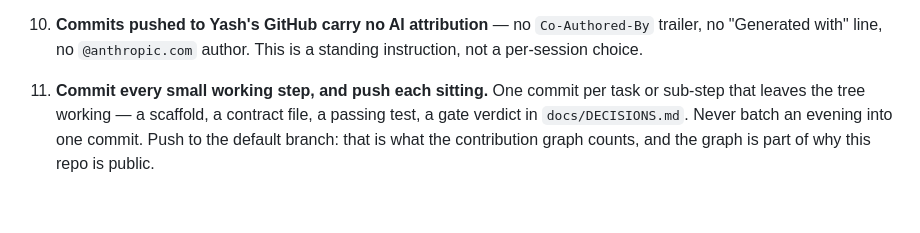
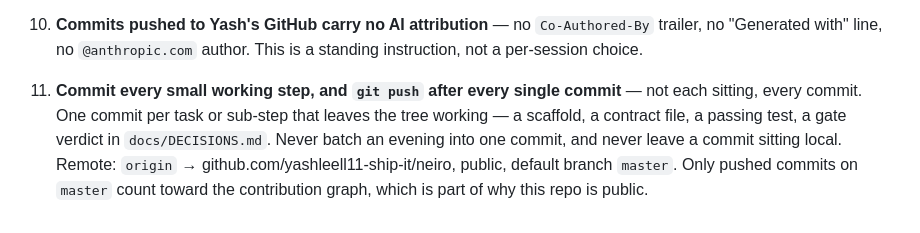
Before and after one commit to yashleell11-ship-it/neiro, a Markdown page: CLAUDE.md, the part around the change. Drawn GitHub-style.

Commit message:
docs: push after every commit, not just each sitting — record the remote

```diff
--- a/CLAUDE.md
+++ b/CLAUDE.md
@@ -81,9 +81,12 @@ detail: `docs/CORRECTIONS.md` (what changed and why) and
     `@anthropic.com` author. This is a standing instruction, not a
     per-session choice.
 
-11. **Commit every small working step, and push each sitting.** One
-    commit per task or sub-step that leaves the tree working — a
-    scaffold, a contract file, a passing test, a gate verdict in
-    `docs/DECISIONS.md`. Never batch an evening into one commit. Push to
-    the default branch: that is what the contribution graph counts, and
-    the graph is part of why this repo is public.
+11. **Commit every small working step, and `git push` after every single
+    commit** — not each sitting, every commit. One commit per task or
+    sub-step that leaves the tree working — a scaffold, a contract file,
+    a passing test, a gate verdict in `docs/DECISIONS.md`. Never batch
+    an evening into one commit, and never leave a commit sitting local.
+    Remote: `origin` → github.com/yashleell11-ship-it/neiro, public,
+    default branch `master`. Only pushed commits on `master` count
+    toward the contribution graph, which is part of why this repo is
+    public.
```
